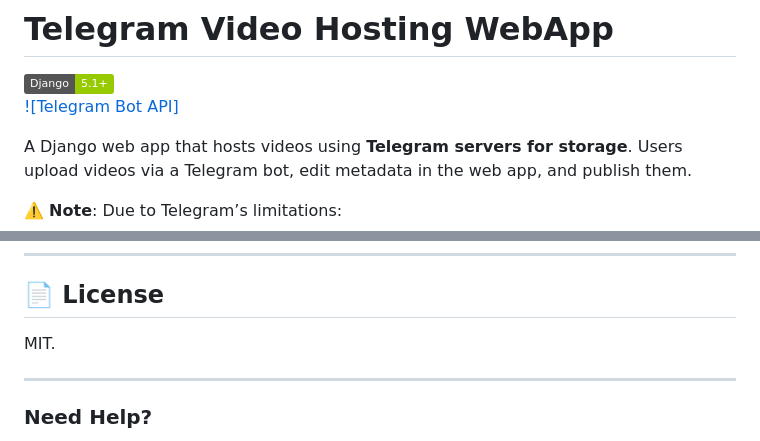
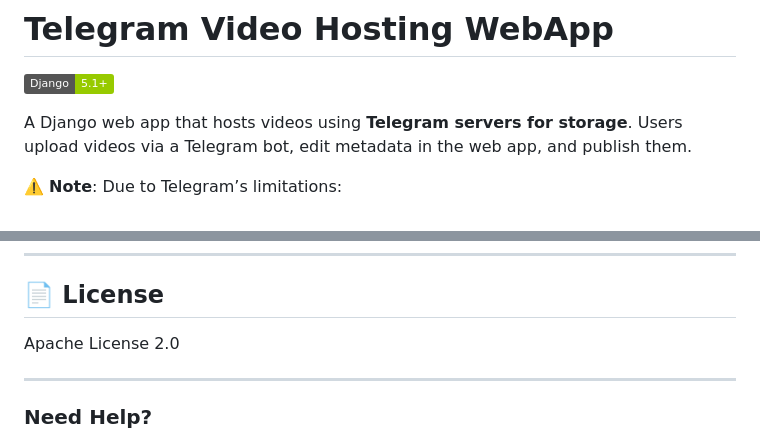
Before and after one commit to eMulate8/VideoEm, a Markdown page: README.md, 2 parts joined by grey strips. Rendered like a GitHub page; badges without logos.

```diff
--- a/README.md
+++ b/README.md
@@ -1,7 +1,6 @@
 # Telegram Video Hosting WebApp
 
 [![Django](https://img.shields.io/badge/Django-5.1+-green.svg)](https://www.djangoproject.com/)
-[![Telegram Bot API]](https://core.telegram.org/bots/api)
 
 A Django web app that hosts videos using **Telegram servers for storage**. Users upload videos via a Telegram bot, edit metadata in the web app, and publish them.
 
@@ -116,7 +115,7 @@ but keep originally names in mind when copying files.
 ---
 
 ## 📄 License
-MIT.
+Apache License 2.0
 
 ---
 
```
